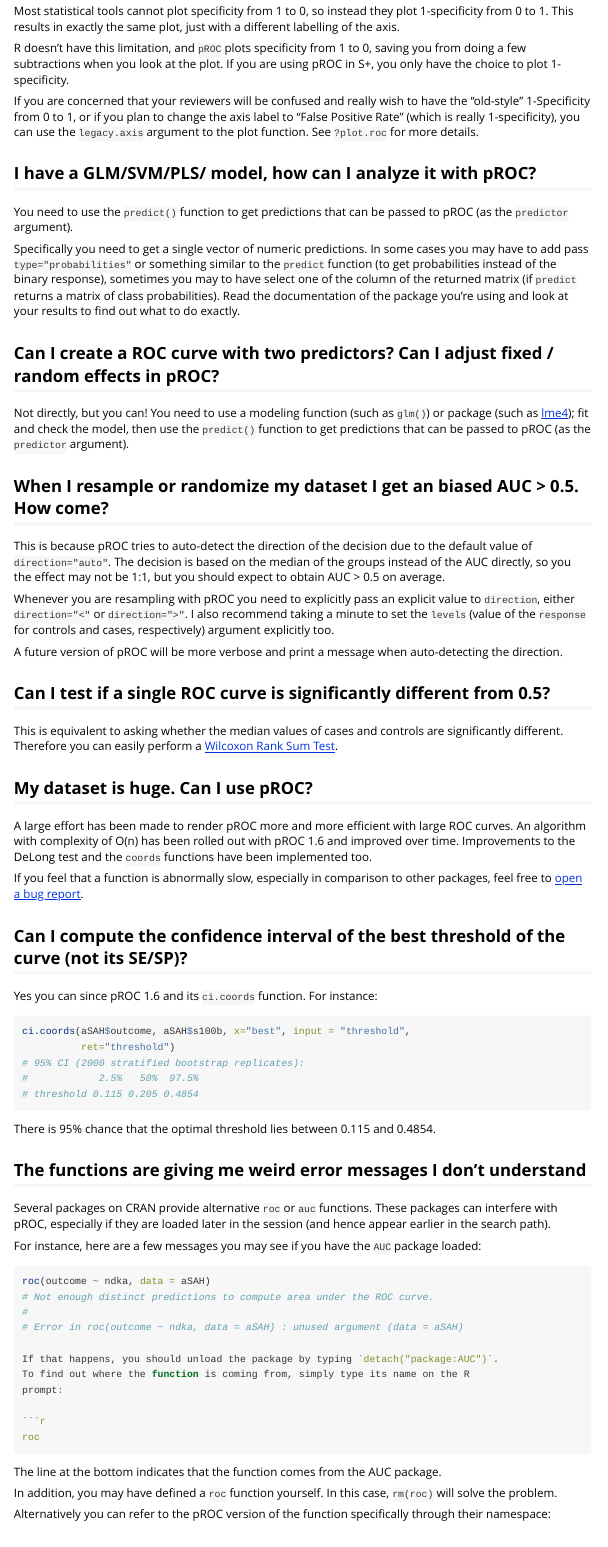
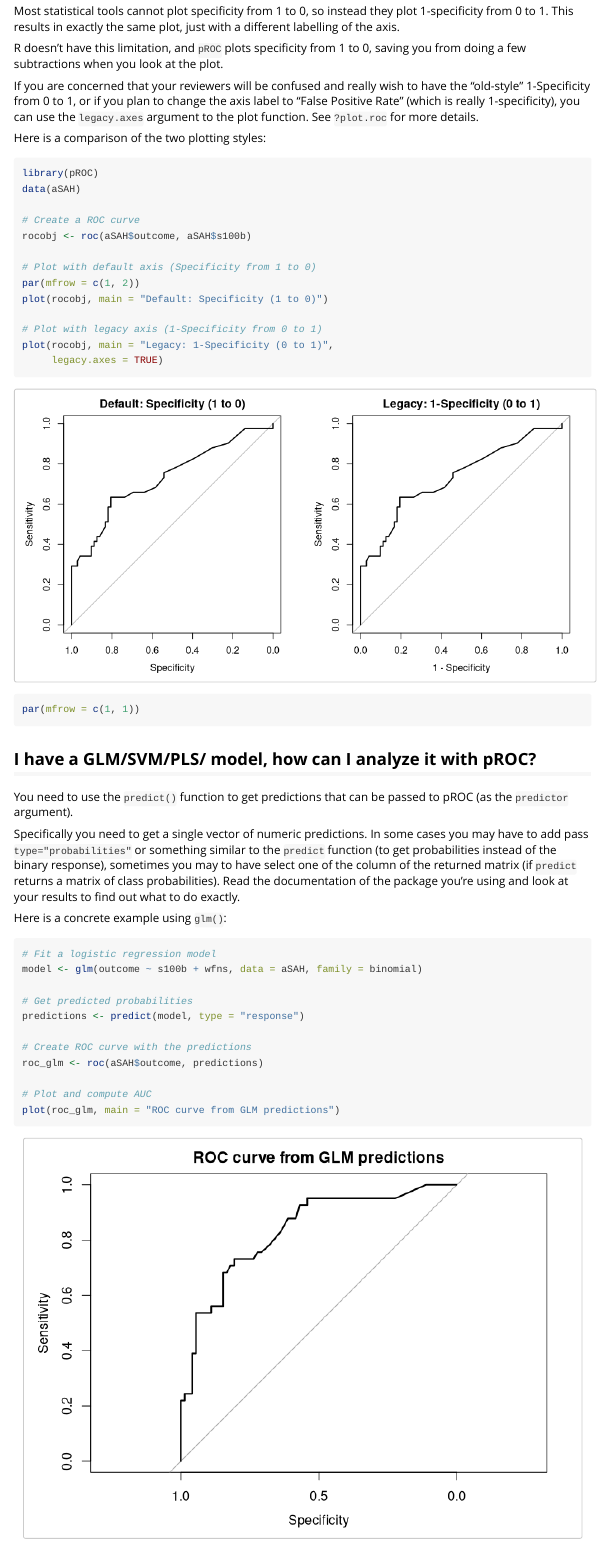
Before and after one commit to xrobin/pROC, an R Markdown document (vignettes/FAQ.Rmd): the page in a window 1100 px wide, from 220 px down. Rendered offline with R 4.5, knitr and Pandoc, with nearby package versions.

Commit message:
Add plots to FAQ

````diff
--- a/vignettes/FAQ.Rmd
+++ b/vignettes/FAQ.Rmd
@@ -25,14 +27,32 @@ Most statistical tools cannot plot specificity from 1 to 0, so instead they plot
 different labelling of the axis.
 
 R doesn't have this limitation, and `pROC` plots specificity from 1 to 0, saving
-you from doing a few subtractions when you look at the plot. If you are using
-pROC in S+, you only have the choice to plot 1-specificity.
+you from doing a few subtractions when you look at the plot.
 
 If you are concerned that your reviewers will be confused and really wish to
 have the "old-style" 1-Specificity from 0 to 1, or if you plan to change the
 axis label to "False Positive Rate" (which is really 1-specificity), you can use
-the `legacy.axis` argument to the plot function. See `?plot.roc` for more
+the `legacy.axes` argument to the plot function. See `?plot.roc` for more
 details.
+
+Here is a comparison of the two plotting styles:
+
+```{r legacy-axis-comparison, fig.width=10, fig.height=5, fig.align='center', out.width='100%', message=FALSE, warning=FALSE}
+library(pROC)
+data(aSAH)
+
+# Create a ROC curve
+rocobj <- roc(aSAH$outcome, aSAH$s100b)
+
+# Plot with default axis (Specificity from 1 to 0)
+par(mfrow = c(1, 2))
+plot(rocobj, main = "Default: Specificity (1 to 0)")
+
+# Plot with legacy axis (1-Specificity from 0 to 1)
+plot(rocobj, main = "Legacy: 1-Specificity (0 to 1)",
+     legacy.axes = TRUE)
+par(mfrow = c(1, 1))
+```
 
 ## I have a GLM/SVM/PLS/<INSERT YOUR FAVORITE MODEL HERE> model, how can I analyze it with pROC?
 
@@ -47,12 +67,22 @@ sometimes you may to have select one of the column of the returned matrix (if
 the package you're using and look at your results to find out what to do
 exactly.
 
-## Can I create a ROC curve with two predictors? Can I adjust fixed / random effects in pROC?
+Here is a concrete example using `glm()`:
 
-Not directly, but you can! You need to use a modeling function (such as `glm()`)
-or package (such as [lme4](http://cran.r-project.org/web/packages/lme4/)); fit
-and check the model, then use the `predict()` function to get predictions that
-can be passed to pROC (as the `predictor` argument).
+```{r glm-example, fig.width=7, fig.height=5, fig.align='center', message=FALSE, warning=FALSE}
+# Fit a logistic regression model
+model <- glm(outcome ~ s100b + wfns, data = aSAH, family = binomial)
+
+# Get predicted probabilities
+predictions <- predict(model, type = "response")
+
+# Create ROC curve with the predictions
+roc_glm <- roc(aSAH$outcome, predictions)
+
+# Plot and compute AUC
+plot(roc_glm, main = "ROC curve from GLM predictions")
+auc(roc_glm)
+```
 
 ## When I resample or randomize my dataset I get an biased AUC > 0.5. How come?
 
````
Also changed, not shown: vignettes/FAQ.Rmd (5 more changed lines).
